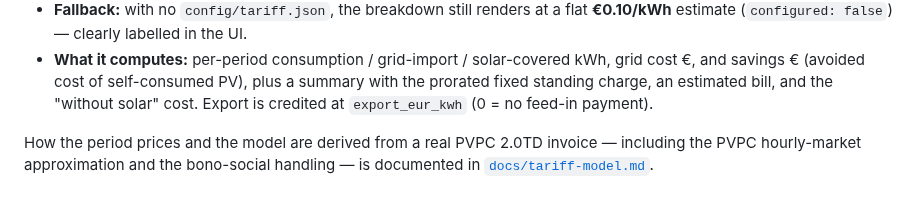
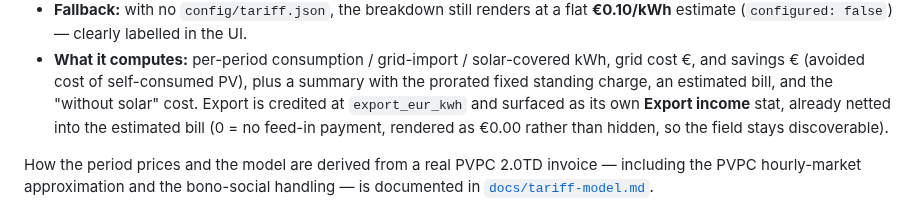
Before and after one commit to ferraroroberto/home-automation, a Markdown page: README.md, the part around the change. Drawn GitHub-style.

Commit message:
docs: note the Export income stat in the README tariff section
- The cost & savings bullet described export_eur_kwh as a credit only;
  the Energy tab now shows it as its own stat, so the documented output
  no longer matched what the UI renders.
- Records that an unconfigured rate reads €0.00 rather than hiding the
  stat, which is the behaviour that keeps the field discoverable.

```diff
--- a/README.md
+++ b/README.md
@@ -596,7 +596,10 @@ a per-machine tariff file:
 - **What it computes:** per-period consumption / grid-import / solar-covered kWh,
   grid cost €, and savings € (avoided cost of self-consumed PV), plus a summary
   with the prorated fixed standing charge, an estimated bill, and the "without
-  solar" cost. Export is credited at `export_eur_kwh` (0 = no feed-in payment).
+  solar" cost. Export is credited at `export_eur_kwh` and surfaced as its own
+  **Export income** stat, already netted into the estimated bill (0 = no feed-in
+  payment, rendered as €0.00 rather than hidden, so the field stays
+  discoverable).
 
 How the period prices and the model are derived from a real PVPC 2.0TD invoice —
 including the PVPC hourly-market approximation and the bono-social handling — is
```
